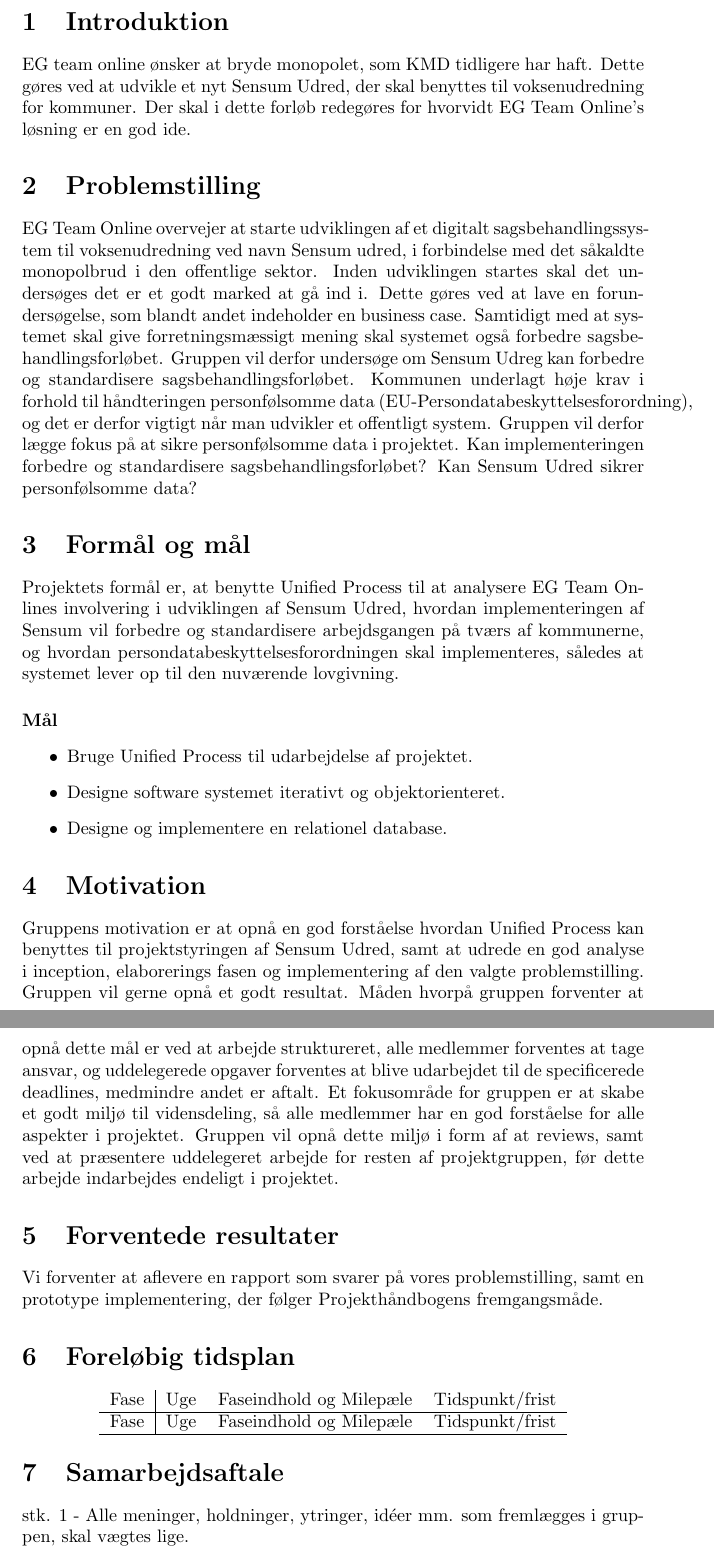
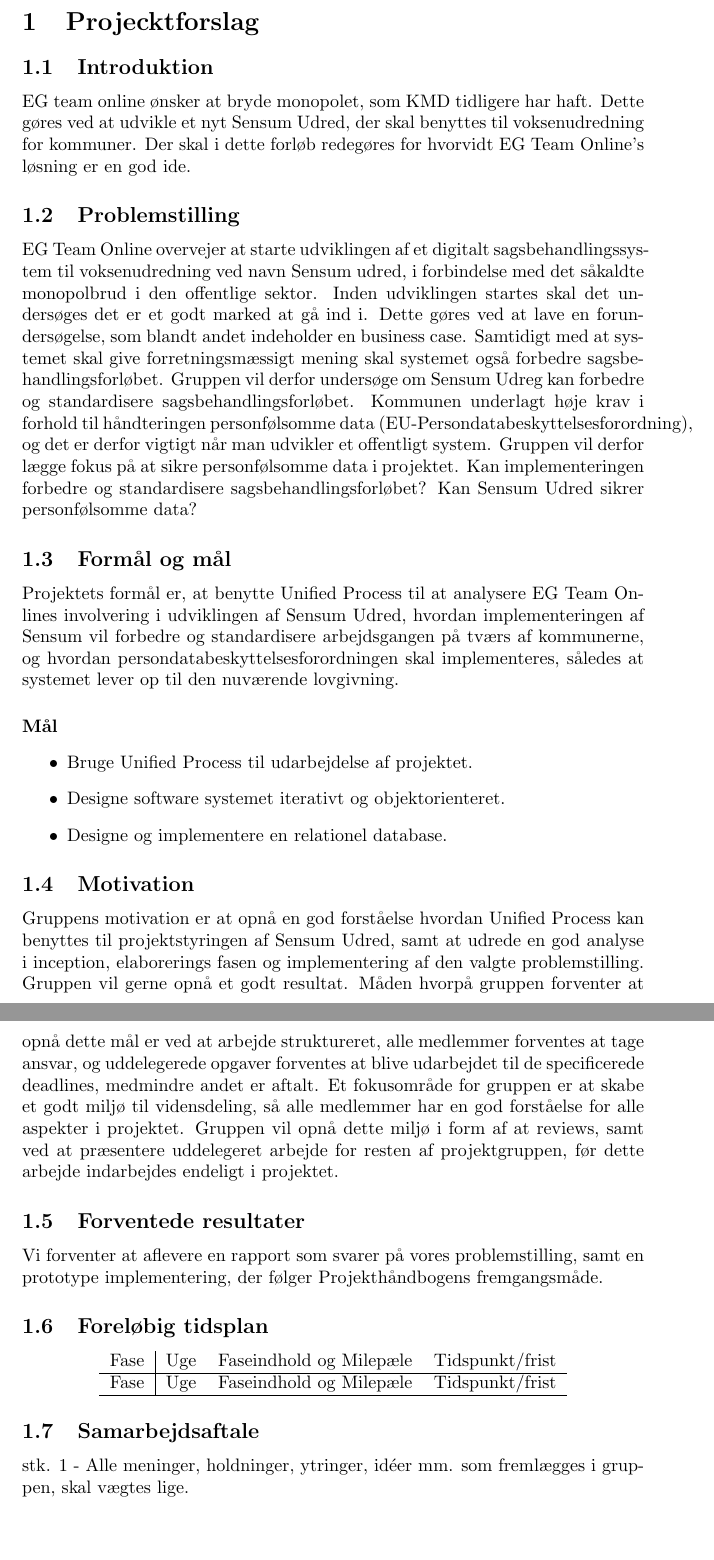
Before and after one commit to quartercastle/2-semesterprojekt, a LaTeX paper (paper/main.tex, which reads paper/sections/projektforslag.tex): two parts of pages 3 and 4 of 6, joined at a grey line, cut at the place of the change, the shorter picture padded with empty space. Compiled offline with pdfLaTeX.

Commit message:
Projektforslag should be a section with subsections

```diff
--- a/paper/sections/projektforslag.tex
+++ b/paper/sections/projektforslag.tex
@@ -1,12 +1,13 @@
 \documentclass[../../main.tex]{subfiles}
 
 \begin{document}
-\section{Introduktion}
+\section{Projecktforslag}
+\subsection{Introduktion}
 EG team online ønsker at bryde monopolet, som KMD tidligere har haft.
 Dette gøres ved at udvikle et nyt Sensum Udred, der skal benyttes til voksenudredning for kommuner.
 Der skal i dette forløb redegøres for hvorvidt EG Team Online’s løsning er en god ide.
 
-\section{Problemstilling}
+\subsection{Problemstilling}
 EG Team Online overvejer at starte udviklingen af et digitalt sagsbehandlingssystem
 til voksenudredning ved navn Sensum udred, i forbindelse med det såkaldte
 monopolbrud i den offentlige sektor. Inden udviklingen startes skal det undersøges
@@ -21,7 +22,7 @@
 personfølsomme data i projektet. Kan implementeringen forbedre og standardisere
 sagsbehandlingsforløbet? Kan Sensum Udred sikrer personfølsomme data?
 
-\section{Formål og mål}
+\subsection{Formål og mål}
 Projektets formål er, at benytte Unified Process til at analysere EG Team Onlines
 involvering i udviklingen af Sensum Udred, hvordan implementeringen af
 Sensum vil forbedre og standardisere arbejdsgangen på tværs af kommunerne, og
@@ -35,7 +36,7 @@
   \item Designe og implementere en relationel database.
 \end{itemize}
 
-\section{Motivation}
+\subsection{Motivation}
 Gruppens motivation er at opnå en god forståelse hvordan Unified Process kan
 benyttes til projektstyringen af Sensum Udred, samt at udrede en god analyse
 i inception, elaborerings fasen og implementering af den valgte problemstilling.
@@ -63,6 +64,7 @@
   \end{tabular}
 \end{center}
 
-\section{Samarbejdsaftale}
-stk. 1 - Alle meninger, holdninger, ytringer, idéer mm. som fremlægges i gruppen, skal vægtes lige.\\
+\subsection{Samarbejdsaftale}
+stk. 1 - Alle meninger, holdninger, ytringer, idéer mm. som fremlægges i
+gruppen, skal vægtes lige.\\
 
```
Also changed, not shown: paper/sections/frontpage.tex (+4 -2 lines), paper/sections/projektforslag.tex (56 more changed lines).
